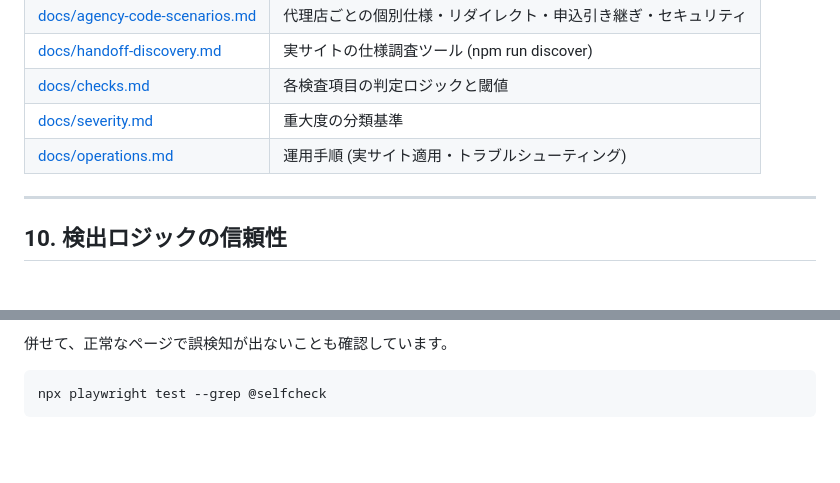
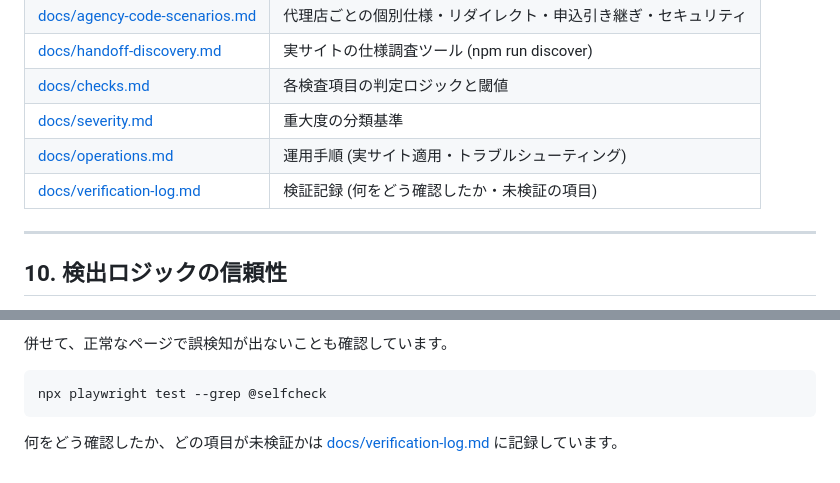
Before and after one commit to yusukeozawa-crypto/claudecode, a Markdown page: README.md, 2 parts joined by grey strips. Rendered like a GitHub page; blank space fills up the shorter version.

````diff
--- a/README.md
+++ b/README.md
@@ -611,6 +611,7 @@ aiCheck:
 | [docs/checks.md](docs/checks.md) | 各検査項目の判定ロジックと閾値 |
 | [docs/severity.md](docs/severity.md) | 重大度の分類基準 |
 | [docs/operations.md](docs/operations.md) | 運用手順 (実サイト適用・トラブルシューティング) |
+| [docs/verification-log.md](docs/verification-log.md) | 検証記録 (何をどう確認したか・未検証の項目) |
 
 ---
 
@@ -638,3 +639,6 @@ aiCheck:
 ```bash
 npx playwright test --grep @selfcheck
 ```
+
+何をどう確認したか、どの項目が未検証かは
+[docs/verification-log.md](docs/verification-log.md) に記録しています。
````
Also changed, not shown: docs/verification-log.md (added, +118 -0 lines).
